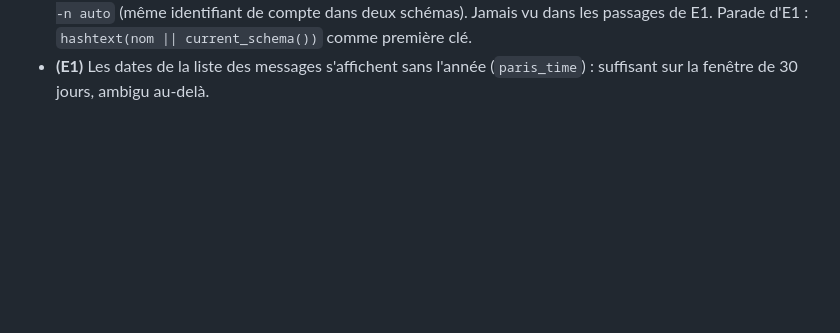
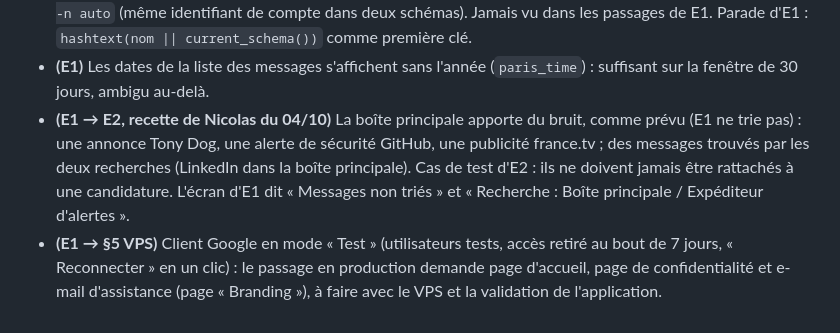
Before and after one commit to nicolasbour2018-dot/Rocky_assistant_job, a Markdown page: docs/rocky-refonte-plan-v2.md, the part around one of its changes. Drawn GitHub-style; blank space fills up the shorter version.

```diff
--- a/docs/rocky-refonte-plan-v2.md
+++ b/docs/rocky-refonte-plan-v2.md
@@ -628,3 +628,10 @@ Ne comparer des périodes qu'une fois dénominateurs et qualité des événement
   `hashtext(nom || current_schema())` comme première clé.
 - **(E1)** Les dates de la liste des messages s'affichent sans l'année (`paris_time`) : suffisant sur la fenêtre de
   30 jours, ambigu au-delà.
+- **(E1 → E2, recette de Nicolas du 04/10)** La boîte principale apporte du bruit, comme prévu (E1 ne trie pas) : une
+  annonce Tony Dog, une alerte de sécurité GitHub, une publicité france.tv ; des messages trouvés par les deux
+  recherches (LinkedIn dans la boîte principale). Cas de test d'E2 : ils ne doivent jamais être rattachés à une
+  candidature. L'écran d'E1 dit « Messages non triés » et « Recherche : Boîte principale / Expéditeur d'alertes ».
+- **(E1 → §5 VPS)** Client Google en mode « Test » (utilisateurs tests, accès retiré au bout de 7 jours, « Reconnecter »
+  en un clic) : le passage en production demande page d'accueil, page de confidentialité et e-mail d'assistance
+  (page « Branding »), à faire avec le VPS et la validation de l'application.
```
Also changed, not shown: other parts of docs/rocky-refonte-plan-v2.md (+1 -1 lines), docs/decisions/E1-collecte.md (+14 -3 lines), 1 other file.
